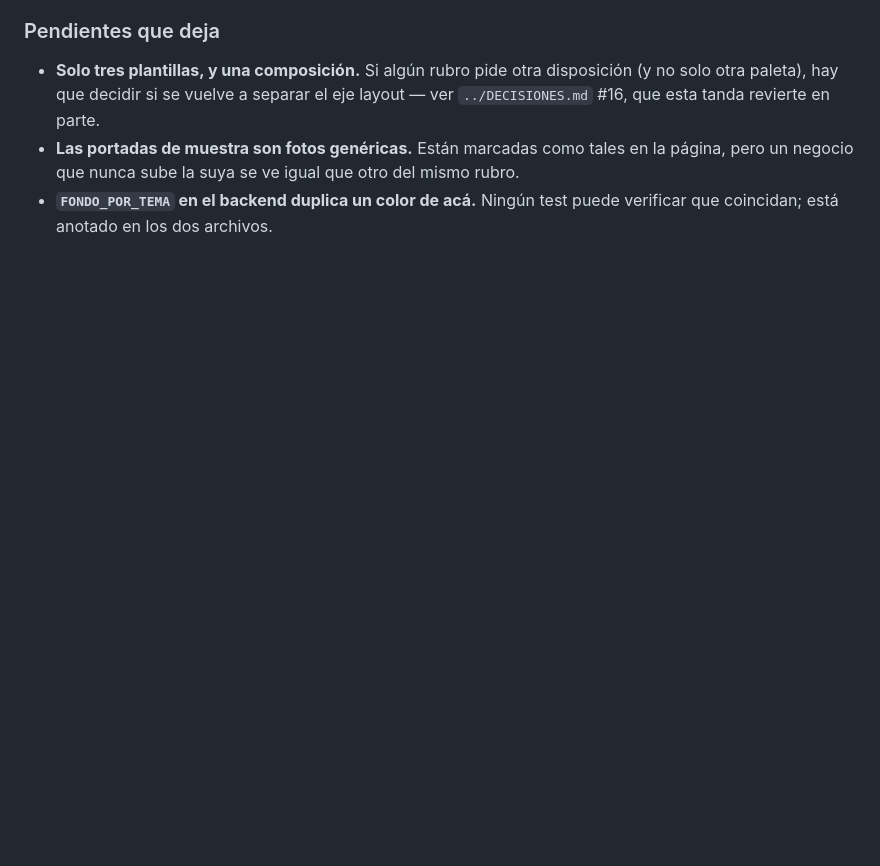
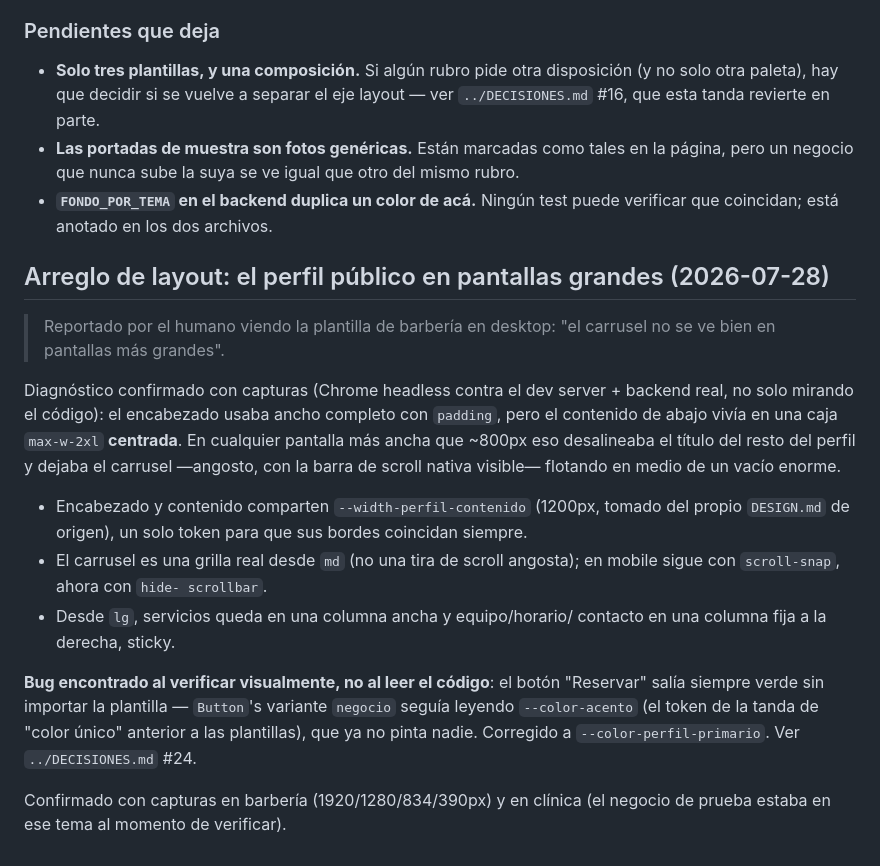
Before and after one commit to IBER-DEV/Turnio, a Markdown page: frontend/ROADMAP-FRONTEND.md, the part around the change. Drawn GitHub-style; blank space fills up the shorter version.

Commit message:
Documenta el arreglo de layout y el bug del botón en roadmap y decisiones

```diff
--- a/frontend/ROADMAP-FRONTEND.md
+++ b/frontend/ROADMAP-FRONTEND.md
@@ -1136,3 +1136,35 @@ archivo: **ningún color de Turnio dentro del perfil público**.
   que otro del mismo rubro.
 - **`FONDO_POR_TEMA` en el backend duplica un color de acá.** Ningún test
   puede verificar que coincidan; está anotado en los dos archivos.
+
+## Arreglo de layout: el perfil público en pantallas grandes (2026-07-28)
+
+> Reportado por el humano viendo la plantilla de barbería en desktop:
+> "el carrusel no se ve bien en pantallas más grandes".
+
+Diagnóstico confirmado con capturas (Chrome headless contra el dev
+server + backend real, no solo mirando el código): el encabezado usaba
+ancho completo con `padding`, pero el contenido de abajo vivía en una
+caja `max-w-2xl` **centrada**. En cualquier pantalla más ancha que
+~800px eso desalineaba el título del resto del perfil y dejaba el
+carrusel —angosto, con la barra de scroll nativa visible— flotando en
+medio de un vacío enorme.
+
+- Encabezado y contenido comparten `--width-perfil-contenido` (1200px,
+  tomado del propio `DESIGN.md` de origen), un solo token para que sus
+  bordes coincidan siempre.
+- El carrusel es una grilla real desde `md` (no una tira de scroll
+  angosta); en mobile sigue con `scroll-snap`, ahora con `hide-
+  scrollbar`.
+- Desde `lg`, servicios queda en una columna ancha y equipo/horario/
+  contacto en una columna fija a la derecha, sticky.
+
+**Bug encontrado al verificar visualmente, no al leer el código**: el
+botón "Reservar" salía siempre verde sin importar la plantilla —
+`Button`'s variante `negocio` seguía leyendo `--color-acento` (el token
+de la tanda de "color único" anterior a las plantillas), que ya no
+pinta nadie. Corregido a `--color-perfil-primario`. Ver
+`../DECISIONES.md` #24.
+
+Confirmado con capturas en barbería (1920/1280/834/390px) y en clínica
+(el negocio de prueba estaba en ese tema al momento de verificar).
```
Also changed, not shown: DECISIONES.md (+28 -0 lines).
